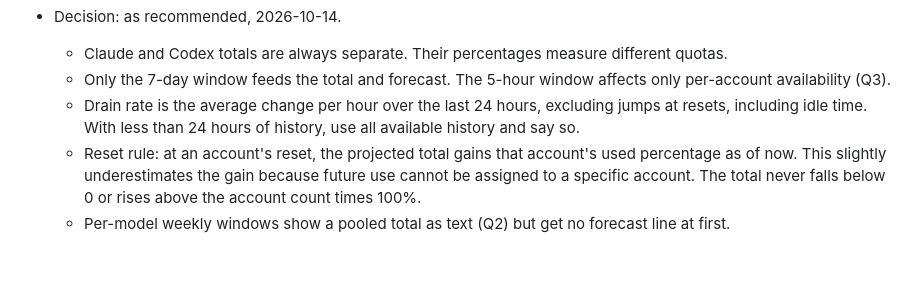
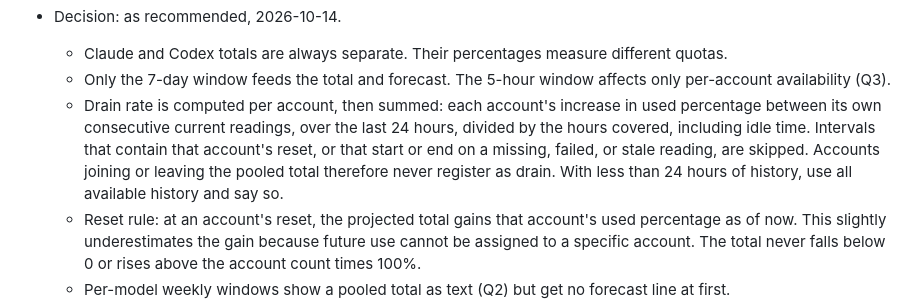
Before and after one commit to Little-AI-Company/little-limits, a Markdown page: docs/USAGE-ANALYTICS-PLAN.md, the part around the change. Rendered like a GitHub page; blank space fills up the shorter version.

Commit message:
docs: measure drain per account so pool membership changes are not drain

```diff
--- a/docs/USAGE-ANALYTICS-PLAN.md
+++ b/docs/USAGE-ANALYTICS-PLAN.md
@@ -190,7 +190,7 @@ Mark each decision with the chosen option and date. A decision is settled only w
 - Decision: as recommended, 2026-10-14.
   - Claude and Codex totals are always separate. Their percentages measure different quotas.
   - Only the 7-day window feeds the total and forecast. The 5-hour window affects only per-account availability (Q3).
-  - Drain rate is the average change per hour over the last 24 hours, excluding jumps at resets, including idle time. With less than 24 hours of history, use all available history and say so.
+  - Drain rate is computed per account, then summed: each account's increase in used percentage between its own consecutive current readings, over the last 24 hours, divided by the hours covered, including idle time. Intervals that contain that account's reset, or that start or end on a missing, failed, or stale reading, are skipped. Accounts joining or leaving the pooled total therefore never register as drain. With less than 24 hours of history, use all available history and say so.
   - Reset rule: at an account's reset, the projected total gains that account's used percentage as of now. This slightly underestimates the gain because future use cannot be assigned to a specific account. The total never falls below 0 or rises above the account count times 100%.
   - Per-model weekly windows show a pooled total as text (Q2) but get no forecast line at first.
   - Unknown readings: the total and its denominator include only accounts with a current, available 7-day reading. Accounts with a missing, unsupported, failed, or stale reading are left out and counted beside the total, for example "90% / 500% remaining, 1 account unknown". A stale last-known value never counts as current. With no current readings, the total is unknown, not 0%.
```
